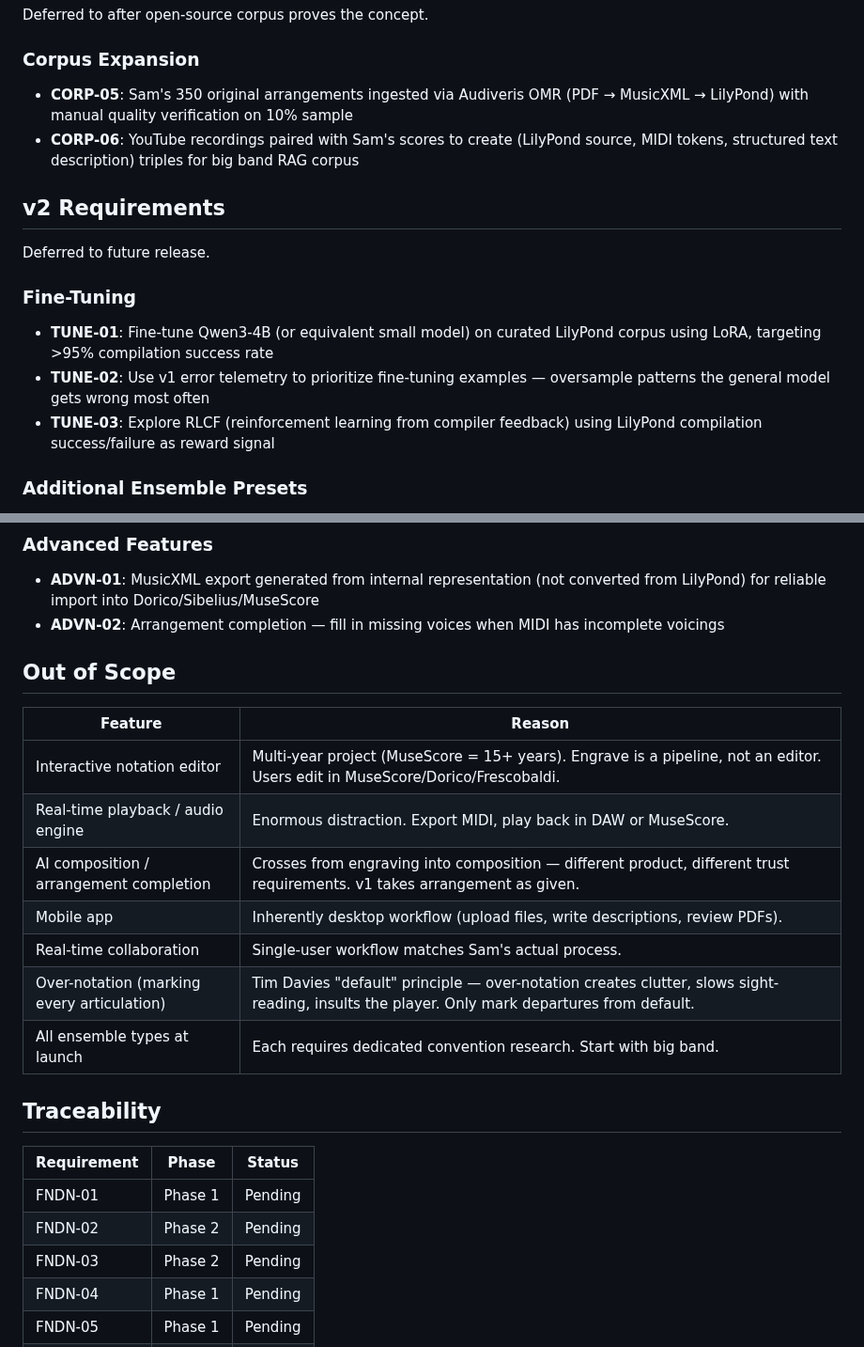
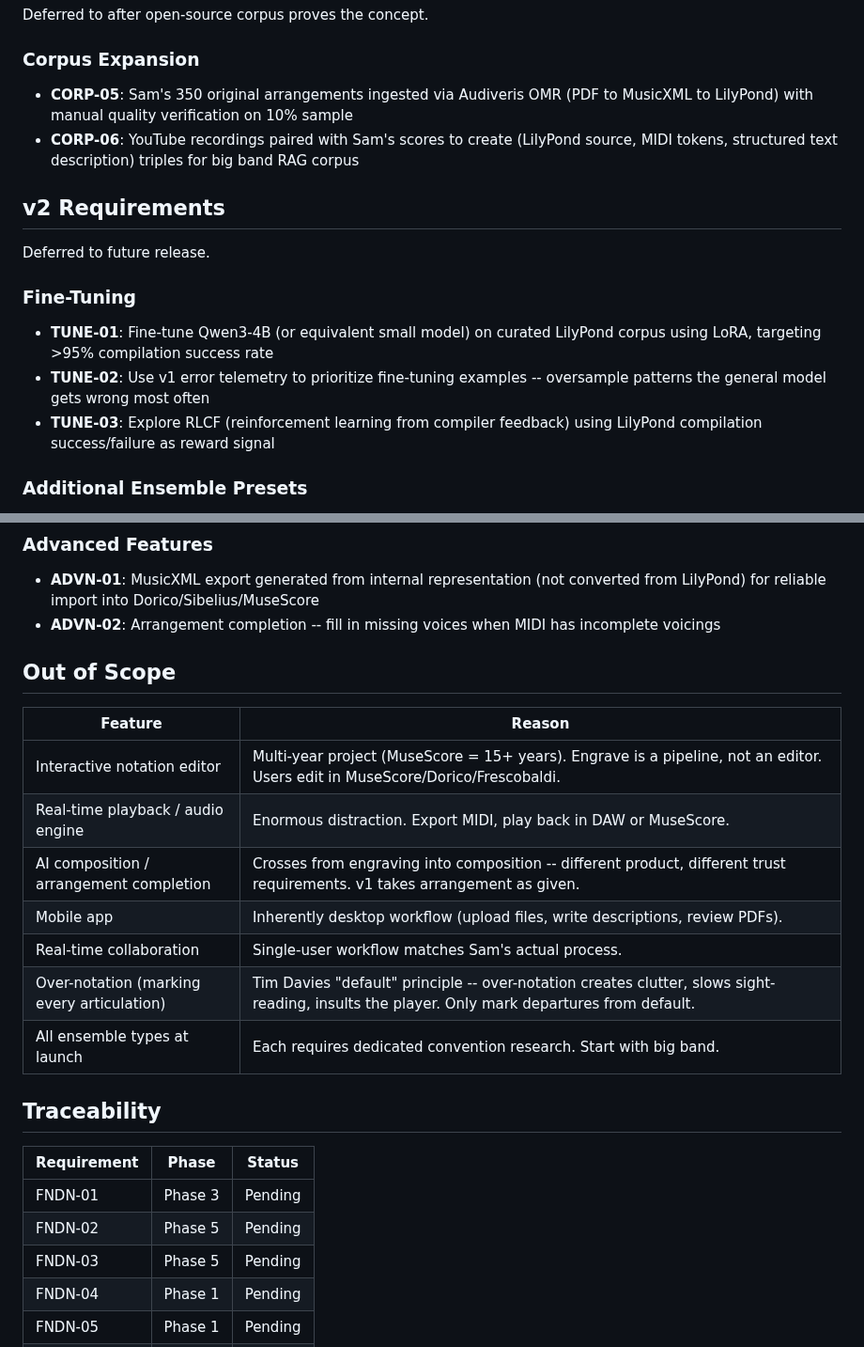
Before and after one commit to mbarnson/engrave, a Markdown page: .planning/REQUIREMENTS.md, 2 parts joined by grey strips. Shown at 94% size. GitHub-like rendering.

```diff
--- a/.planning/REQUIREMENTS.md
+++ b/.planning/REQUIREMENTS.md
@@ -72,7 +72,7 @@ Deferred to after open-source corpus proves the concept.
 
 ### Corpus Expansion
 
-- **CORP-05**: Sam's 350 original arrangements ingested via Audiveris OMR (PDF → MusicXML → LilyPond) with manual quality verification on 10% sample
+- **CORP-05**: Sam's 350 original arrangements ingested via Audiveris OMR (PDF to MusicXML to LilyPond) with manual quality verification on 10% sample
 - **CORP-06**: YouTube recordings paired with Sam's scores to create (LilyPond source, MIDI tokens, structured text description) triples for big band RAG corpus
 
 ## v2 Requirements
@@ -82,7 +82,7 @@ Deferred to future release.
 ### Fine-Tuning
 
 - **TUNE-01**: Fine-tune Qwen3-4B (or equivalent small model) on curated LilyPond corpus using LoRA, targeting >95% compilation success rate
-- **TUNE-02**: Use v1 error telemetry to prioritize fine-tuning examples — oversample patterns the general model gets wrong most often
+- **TUNE-02**: Use v1 error telemetry to prioritize fine-tuning examples -- oversample patterns the general model gets wrong most often
 - **TUNE-03**: Explore RLCF (reinforcement learning from compiler feedback) using LilyPond compilation success/failure as reward signal
 
 ### Additional Ensemble Presets
@@ -96,7 +96,7 @@ Deferred to future release.
 ### Advanced Features
 
 - **ADVN-01**: MusicXML export generated from internal representation (not converted from LilyPond) for reliable import into Dorico/Sibelius/MuseScore
-- **ADVN-02**: Arrangement completion — fill in missing voices when MIDI has incomplete voicings
+- **ADVN-02**: Arrangement completion -- fill in missing voices when MIDI has incomplete voicings
 
 ## Out of Scope
 
@@ -104,18 +104,18 @@ Deferred to future release.
 |---------|--------|
 | Interactive notation editor | Multi-year project (MuseScore = 15+ years). Engrave is a pipeline, not an editor. Users edit in MuseScore/Dorico/Frescobaldi. |
 | Real-time playback / audio engine | Enormous distraction. Export MIDI, play back in DAW or MuseScore. |
-| AI composition / arrangement completion | Crosses from engraving into composition — different product, different trust requirements. v1 takes arrangement as given. |
+| AI composition / arrangement completion | Crosses from engraving into composition -- different product, different trust requirements. v1 takes arrangement as given. |
 | Mobile app | Inherently desktop workflow (upload files, write descriptions, review PDFs). |
 | Real-time collaboration | Single-user workflow matches Sam's actual process. |
-| Over-notation (marking every articulation) | Tim Davies "default" principle — over-notation creates clutter, slows sight-reading, insults the player. Only mark departures from default. |
+| Over-notation (marking every articulation) | Tim Davies "default" principle -- over-notation creates clutter, slows sight-reading, insults the player. Only mark departures from default. |
 | All ensemble types at launch | Each requires dedicated convention research. Start with big band. |
 
 ## Traceability
 
 | Requirement | Phase | Status |
 |-------------|-------|--------|
-| FNDN-01 | Phase 1 | Pending |
-| FNDN-02 | Phase 2 | Pending |
-| FNDN-03 | Phase 2 | Pending |
+| FNDN-01 | Phase 3 | Pending |
+| FNDN-02 | Phase 5 | Pending |
+| FNDN-03 | Phase 5 | Pending |
 | FNDN-04 | Phase 1 | Pending |
 | FNDN-05 | Phase 1 | Pending |
```
Also changed, not shown: other parts of .planning/REQUIREMENTS.md (+42 -42 lines), .planning/ROADMAP.md (added, +185 -0 lines), .planning/STATE.md (added, +63 -0 lines).
